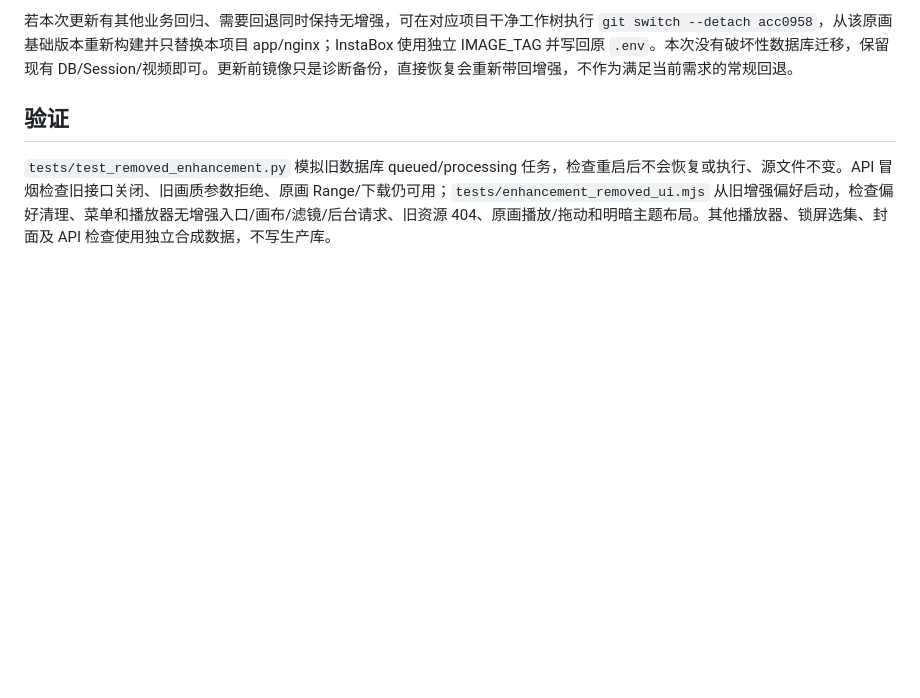
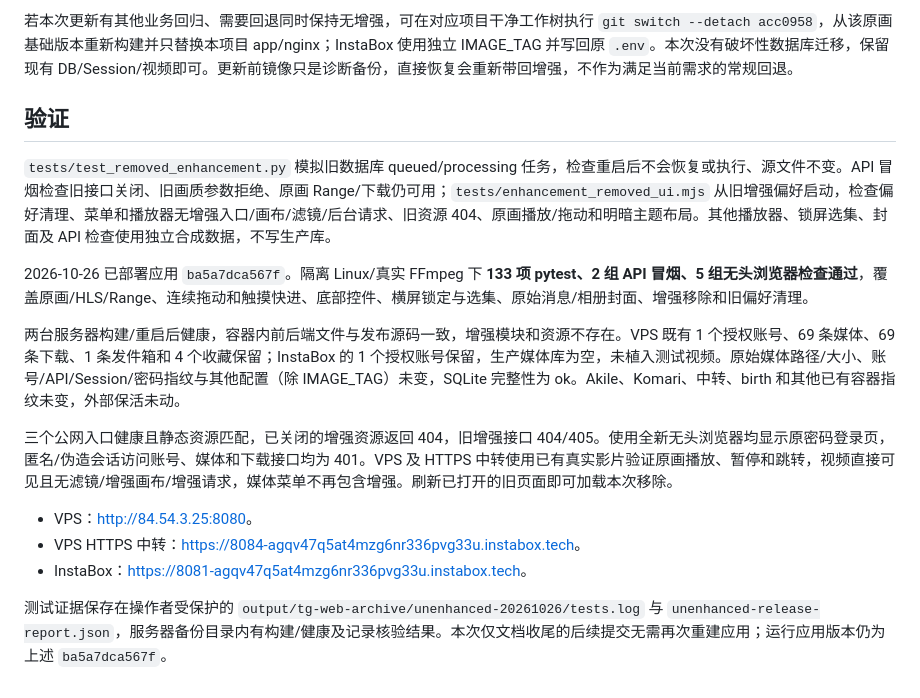
Before and after one commit to fengbule/tg-web-archive, a Markdown page: docs/REMOVED_ENHANCEMENT_20261026.md, the part around the change. GitHub-like rendering; blank space fills up the shorter version.

Commit message:
Document verified enhancement removal on both servers

```diff
--- a/docs/REMOVED_ENHANCEMENT_20261026.md
+++ b/docs/REMOVED_ENHANCEMENT_20261026.md
@@ -41,3 +41,15 @@ curl -fsS http://127.0.0.1:8081/health
 ## 验证
 
 `tests/test_removed_enhancement.py` 模拟旧数据库 queued/processing 任务，检查重启后不会恢复或执行、源文件不变。API 冒烟检查旧接口关闭、旧画质参数拒绝、原画 Range/下载仍可用；`tests/enhancement_removed_ui.mjs` 从旧增强偏好启动，检查偏好清理、菜单和播放器无增强入口/画布/滤镜/后台请求、旧资源 404、原画播放/拖动和明暗主题布局。其他播放器、锁屏选集、封面及 API 检查使用独立合成数据，不写生产库。
+
+2026-10-26 已部署应用 `ba5a7dca567f`。隔离 Linux/真实 FFmpeg 下 **133 项 pytest、2 组 API 冒烟、5 组无头浏览器检查通过**，覆盖原画/HLS/Range、连续拖动和触摸快进、底部控件、横屏锁定与选集、原始消息/相册封面、增强移除和旧偏好清理。
+
+两台服务器构建/重启后健康，容器内前后端文件与发布源码一致，增强模块和资源不存在。VPS 既有 1 个授权账号、69 条媒体、69 条下载、1 条发件箱和 4 个收藏保留；InstaBox 的 1 个授权账号保留，生产媒体库为空，未植入测试视频。原始媒体路径/大小、账号/API/Session/密码指纹与其他配置（除 IMAGE_TAG）未变，SQLite 完整性为 ok。Akile、Komari、中转、birth 和其他已有容器指纹未变，外部保活未动。
+
+三个公网入口健康且静态资源匹配，已关闭的增强资源返回 404，旧增强接口 404/405。使用全新无头浏览器均显示原密码登录页，匿名/伪造会话访问账号、媒体和下载接口均为 401。VPS 及 HTTPS 中转使用已有真实影片验证原画播放、暂停和跳转，视频直接可见且无滤镜/增强画布/增强请求，媒体菜单不再包含增强。刷新已打开的旧页面即可加载本次移除。
+
+- VPS：<http://84.54.3.25:8080>。
+- VPS HTTPS 中转：<https://8084-agqv47q5at4mzg6nr336pvg33u.instabox.tech>。
+- InstaBox：<https://8081-agqv47q5at4mzg6nr336pvg33u.instabox.tech>。
+
+测试证据保存在操作者受保护的 `output/tg-web-archive/unenhanced-20261026/tests.log` 与 `unenhanced-release-report.json`，服务器备份目录内有构建/健康及记录核验结果。本次仅文档收尾的后续提交无需再次重建应用；运行应用版本仍为上述 `ba5a7dca567f`。
```
